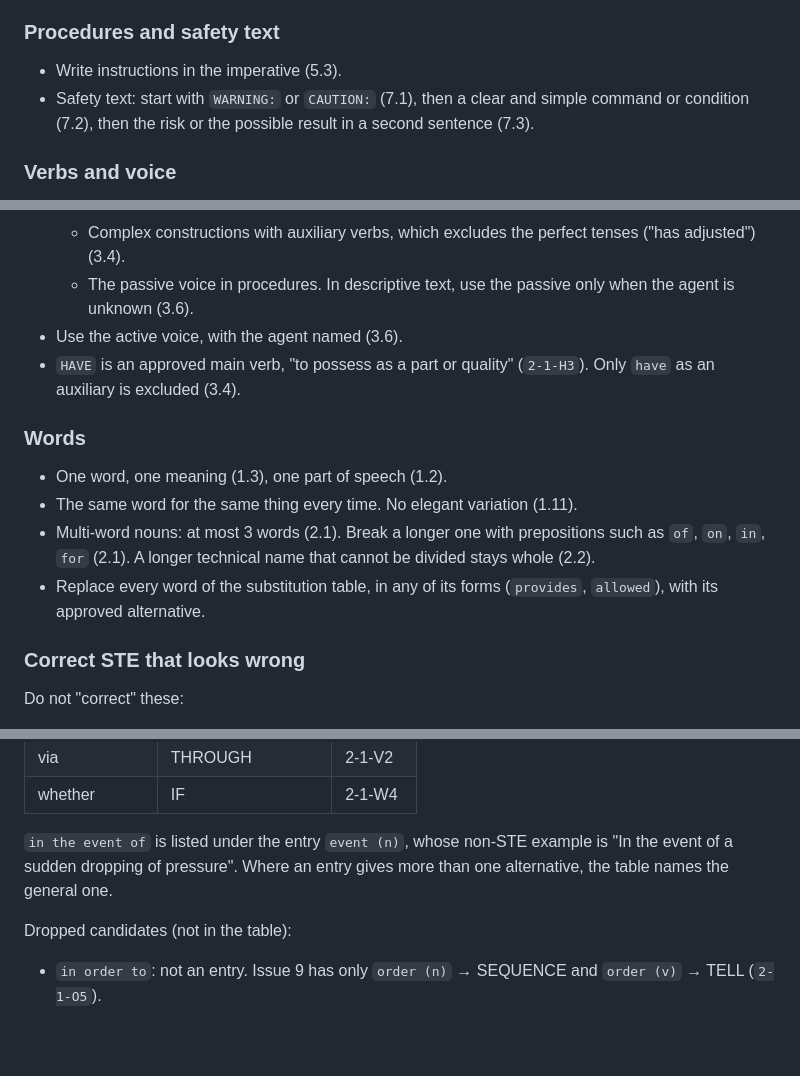
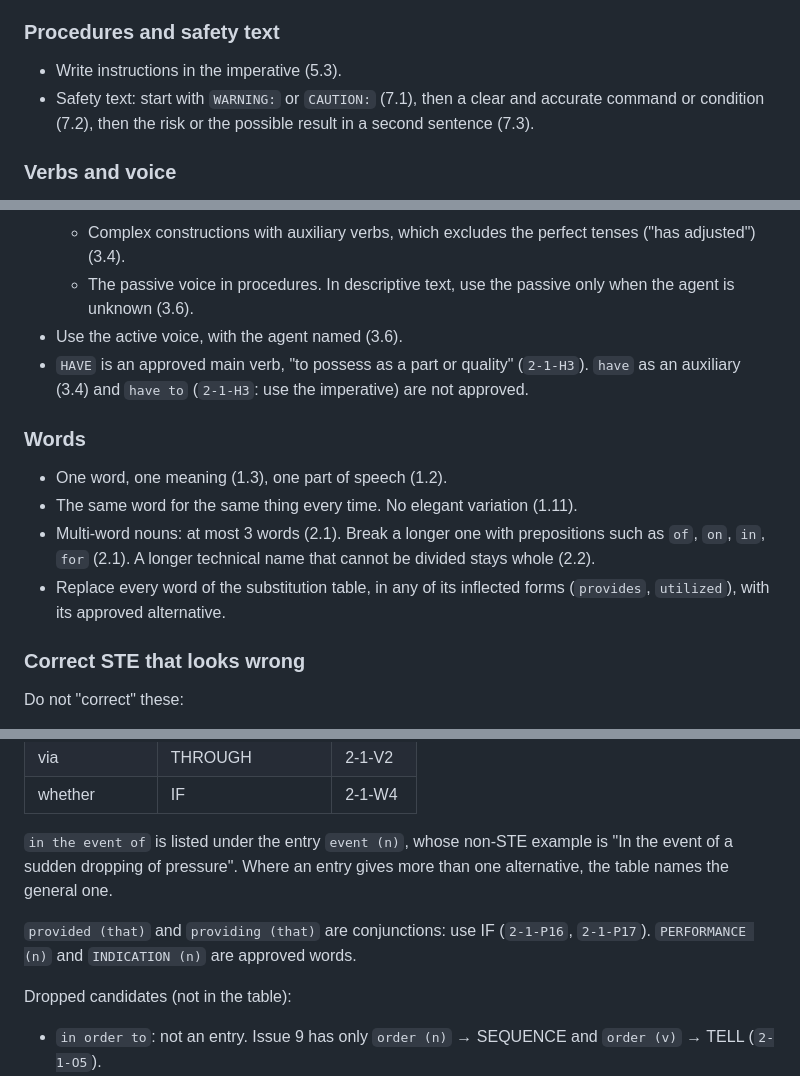
Before and after one commit to Ciel2142/karpathy-ste, a Markdown page: skills/ste/SKILL.md, 3 parts joined by grey strips. GitHub-like rendering; blank space fills up the shorter version.

Commit message:
fix: correct STE-80 profile wording found in task review
- Substitution: say "inflected forms" with safe examples (provides,
  utilized), and note under the table that provided (that) and
  providing (that) are conjunctions that take IF (2-1-P16, 2-1-P17),
  while PERFORMANCE (n) and INDICATION (n) are approved words.
- HAVE: have as an auxiliary (3.4) and have to (2-1-H3, use the
  imperative) are not approved; drop the misleading "Only".
- Safety text: Rule 7.2 says "clear and accurate", not "clear and
  simple".

Table rows are unchanged.

Co-Authored-By: Claude Opus 5.5 <noreply@anthropic.com>

```diff
--- a/skills/ste/SKILL.md
+++ b/skills/ste/SKILL.md
@@ -63,7 +63,7 @@ The number in parentheses is the Issue 9 rule.
 ### Procedures and safety text
 
 - Write instructions in the imperative (5.3).
-- Safety text: start with `WARNING:` or `CAUTION:` (7.1), then a clear and simple command
+- Safety text: start with `WARNING:` or `CAUTION:` (7.1), then a clear and accurate command
   or condition (7.2), then the risk or the possible result in a second sentence (7.3).
 
 ### Verbs and voice
@@ -78,8 +78,8 @@ The number in parentheses is the Issue 9 rule.
   - The passive voice in procedures. In descriptive text, use the passive only when the
     agent is unknown (3.6).
 - Use the active voice, with the agent named (3.6).
-- `HAVE` is an approved main verb, "to possess as a part or quality" (`2-1-H3`). Only
-  `have` as an auxiliary is excluded (3.4).
+- `HAVE` is an approved main verb, "to possess as a part or quality" (`2-1-H3`). `have`
+  as an auxiliary (3.4) and `have to` (`2-1-H3`: use the imperative) are not approved.
 
 ### Words
 
@@ -88,8 +88,8 @@ The number in parentheses is the Issue 9 rule.
 - Multi-word nouns: at most 3 words (2.1). Break a longer one with prepositions such as
   `of`, `on`, `in`, `for` (2.1). A longer technical name that cannot be divided stays
   whole (2.2).
-- Replace every word of the substitution table, in any of its forms (`provides`,
-  `allowed`), with its approved alternative.
+- Replace every word of the substitution table, in any of its inflected forms
+  (`provides`, `utilized`), with its approved alternative.
 
 ### Correct STE that looks wrong
 
@@ -151,6 +151,9 @@ speech). Replace it with the approved alternative. `Page` is the Issue 9 page la
 event of a sudden dropping of pressure". Where an entry gives more than one alternative,
 the table names the general one.
 
+`provided (that)` and `providing (that)` are conjunctions: use IF (`2-1-P16`, `2-1-P17`).
+`PERFORMANCE (n)` and `INDICATION (n)` are approved words.
+
 Dropped candidates (not in the table):
 
 - `in order to`: not an entry. Issue 9 has only `order (n)` → SEQUENCE and `order (v)` →
```
